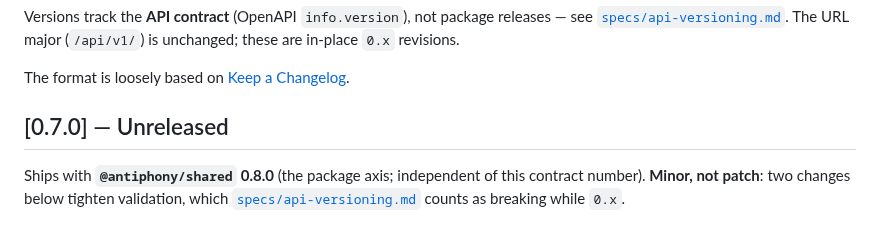
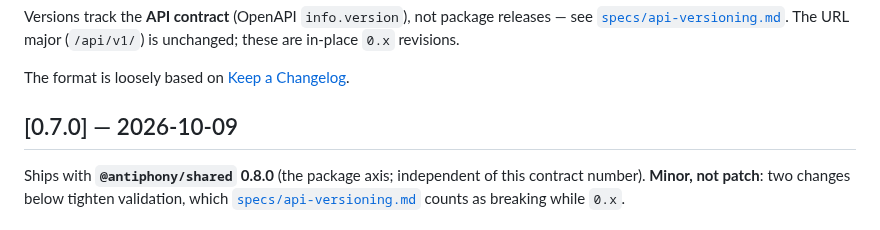
Before and after one commit to bbthorson/antiphony, a Markdown page: CHANGELOG.md, the part around the change. GitHub-like rendering.

Commit message:
docs(changelog): date the 0.7.0 contract release
Co-Authored-By: Claude Opus 5.5 <noreply@anthropic.com>

```diff
--- a/CHANGELOG.md
+++ b/CHANGELOG.md
@@ -8,7 +8,7 @@ major (`/api/v1/`) is unchanged; these are in-place `0.x` revisions.
 
 The format is loosely based on [Keep a Changelog](https://keepachangelog.com/).
 
-## [0.7.0] — Unreleased
+## [0.7.0] — 2026-10-09
 
 Ships with **`@antiphony/shared` 0.8.0** (the package axis; independent of this
 contract number). **Minor, not patch**: two changes below tighten validation,
```
